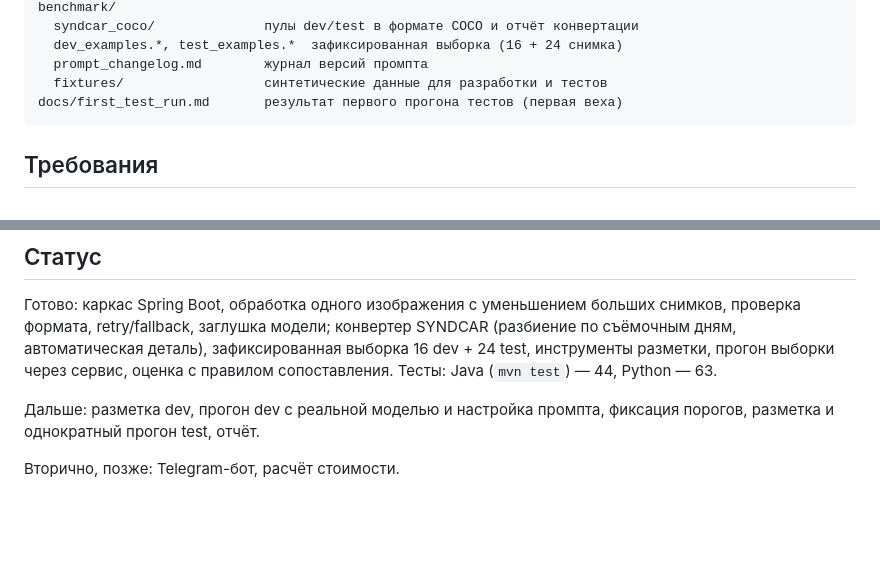
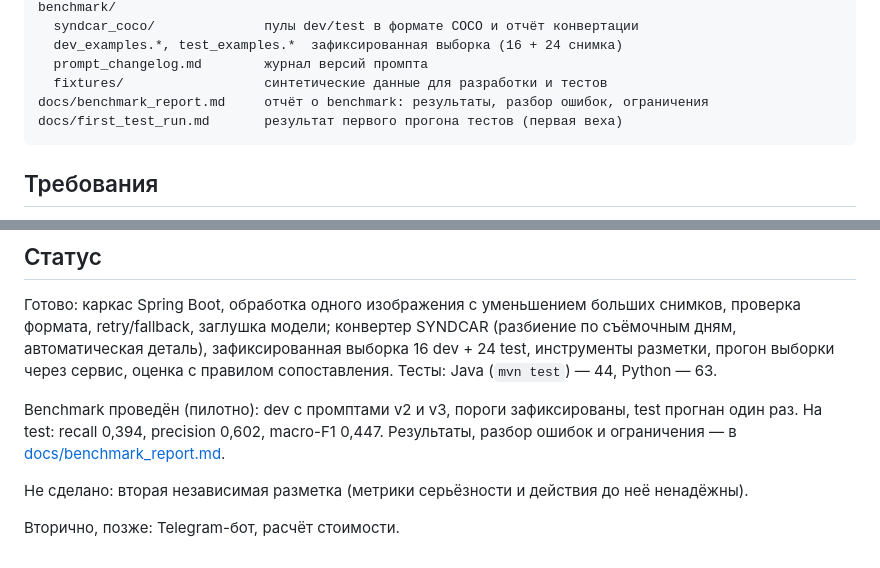
Before and after one commit to Matvey-N/car-damage-ai-pipeline, a Markdown page: README.md, 2 parts joined by grey strips. Drawn GitHub-style; blank space fills up the shorter version.

````diff
--- a/README.md
+++ b/README.md
@@ -37,6 +37,7 @@ benchmark/
   dev_examples.*, test_examples.*  зафиксированная выборка (16 + 24 снимка)
   prompt_changelog.md        журнал версий промпта
   fixtures/                  синтетические данные для разработки и тестов
+docs/benchmark_report.md     отчёт о benchmark: результаты, разбор ошибок, ограничения
 docs/first_test_run.md       результат первого прогона тестов (первая веха)
 ```
 
@@ -174,7 +175,10 @@ retry/fallback, заглушка модели; конвертер SYNDCAR (ра
 зафиксированная выборка 16 dev + 24 test, инструменты разметки, прогон выборки через сервис, оценка
 с правилом сопоставления. Тесты: Java (`mvn test`) — 44, Python — 63.
 
-Дальше: разметка dev, прогон dev с реальной моделью и настройка промпта, фиксация порогов,
-разметка и однократный прогон test, отчёт.
+Benchmark проведён (пилотно): dev с промптами v2 и v3, пороги зафиксированы, test прогнан один раз.
+На test: recall 0,394, precision 0,602, macro-F1 0,447. Результаты, разбор ошибок и ограничения —
+в [docs/benchmark_report.md](docs/benchmark_report.md).
+
+Не сделано: вторая независимая разметка (метрики серьёзности и действия до неё ненадёжны).
 
 Вторично, позже: Telegram-бот, расчёт стоимости.
````
Also changed, not shown: docs/benchmark_report.md (added, +145 -0 lines).
